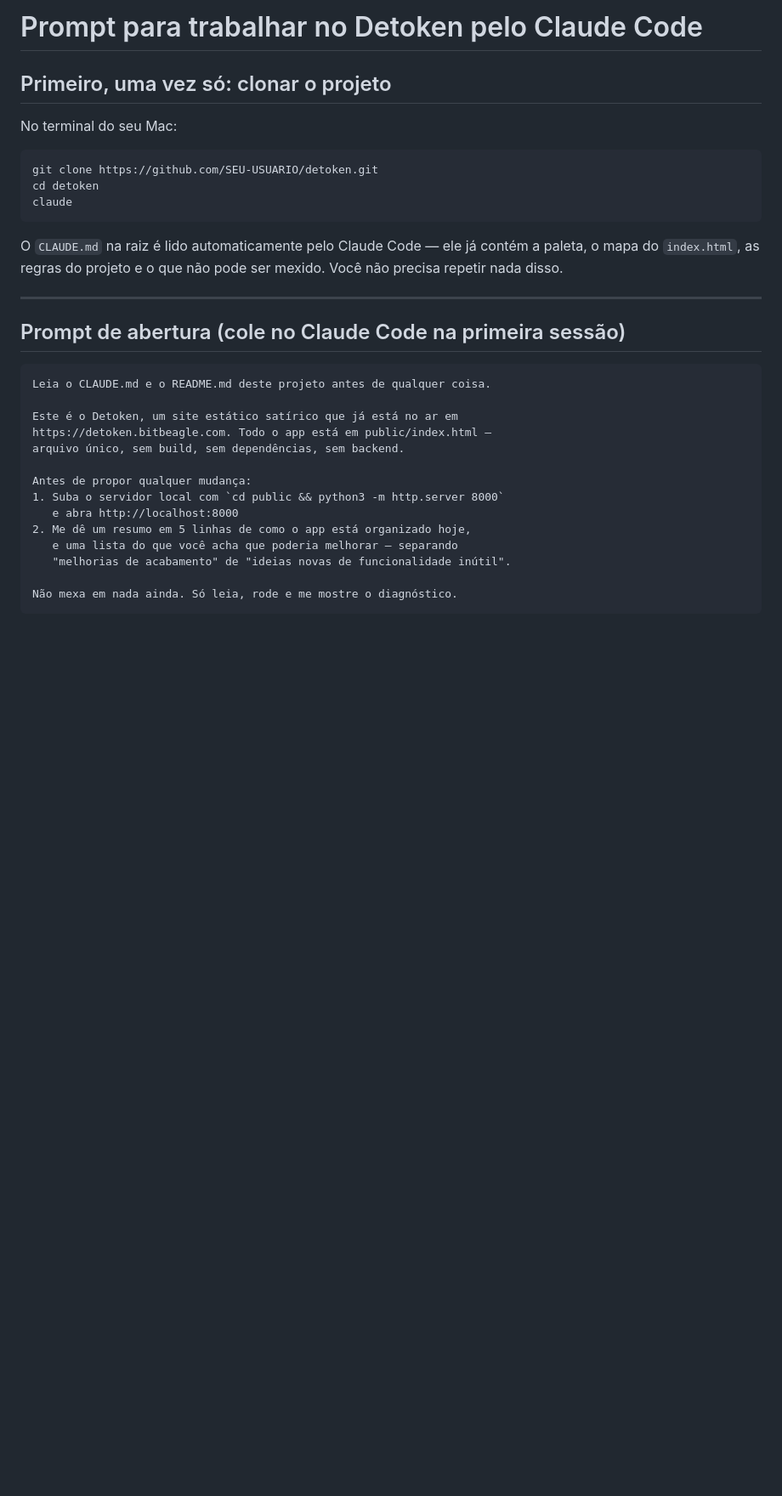
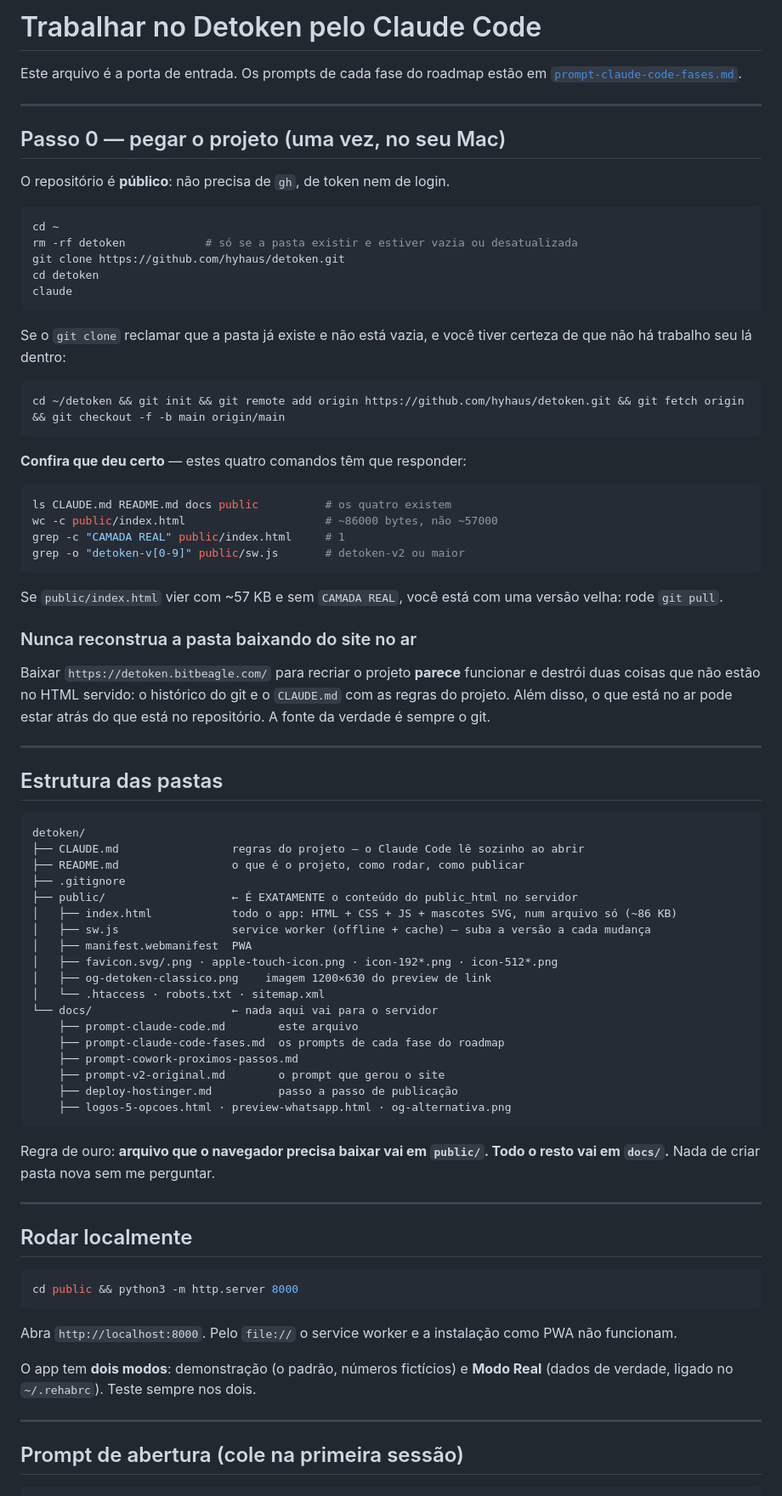
Before and after one commit to hyhaus/detoken, a Markdown page: docs/prompt-claude-code.md, the part around one of its changes. Shown at 85% size. Rendered like a GitHub page; blank space fills up the shorter version.

````diff
--- a/docs/prompt-claude-code.md
+++ b/docs/prompt-claude-code.md
@@ -1,33 +1,82 @@
-# Prompt para trabalhar no Detoken pelo Claude Code
+# Trabalhar no Detoken pelo Claude Code
 
-## Primeiro, uma vez só: clonar o projeto
+Este arquivo é a porta de entrada. Os prompts de cada fase do roadmap estão em [`prompt-claude-code-fases.md`](prompt-claude-code-fases.md).
 
-No terminal do seu Mac:
+---
+
+## Passo 0 — pegar o projeto (uma vez, no seu Mac)
+
+O repositório é **público**: não precisa de `gh`, de token nem de login.
 
 ```bash
-git clone https://github.com/SEU-USUARIO/detoken.git
+cd ~
+rm -rf detoken            # só se a pasta existir e estiver vazia ou desatualizada
+git clone https://github.com/hyhaus/detoken.git
 cd detoken
 claude
 ```
 
-O `CLAUDE.md` na raiz é lido automaticamente pelo Claude Code — ele já contém a paleta, o mapa do `index.html`, as regras do projeto e o que não pode ser mexido. Você não precisa repetir nada disso.
+Se o `git clone` reclamar que a pasta já existe e não está vazia, e você tiver certeza de que não há trabalho seu lá dentro:
+
+```bash
+cd ~/detoken && git init && git remote add origin https://github.com/hyhaus/detoken.git && git fetch origin && git checkout -f -b main origin/main
+```
+
+**Confira que deu certo** — estes quatro comandos têm que responder:
+
+```bash
+ls CLAUDE.md README.md docs public          # os quatro existem
+wc -c public/index.html                     # ~86000 bytes, não ~57000
+grep -c "CAMADA REAL" public/index.html     # 1
+grep -o "detoken-v[0-9]" public/sw.js       # detoken-v2 ou maior
+```
+
+Se `public/index.html` vier com ~57 KB e sem `CAMADA REAL`, você está com uma versão velha: rode `git pull`.
+
+### Nunca reconstrua a pasta baixando do site no ar
+
+Baixar `https://detoken.bitbeagle.com/` para recriar o projeto **parece** funcionar e destrói duas coisas que não estão no HTML servido: o histórico do git e o `CLAUDE.md` com as regras do projeto. Além disso, o que está no ar pode estar atrás do que está no repositório. A fonte da verdade é sempre o git.
 
 ---
 
-## Prompt de abertura (cole no Claude Code na primeira sessão)
+## Estrutura das pastas
 
 ```
-Leia o CLAUDE.md e o README.md deste projeto antes de qualquer coisa.
+detoken/
+├── CLAUDE.md                 regras do projeto — o Claude Code lê sozinho ao abrir
+├── README.md                 o que é o projeto, como rodar, como publicar
+├── .gitignore
+├── public/                   ← É EXATAMENTE o conteúdo do public_html no servidor
+│   ├── index.html            todo o app: HTML + CSS + JS + mascotes SVG, num arquivo só (~86 KB)
+│   ├── sw.js                 service worker (offline + cache) — suba a versão a cada mudança
+│   ├── manifest.webmanifest  PWA
+│   ├── favicon.svg/.png · apple-touch-icon.png · icon-192*.png · icon-512*.png
+│   ├── og-detoken-classico.png    imagem 1200×630 do preview de link
+│   └── .htaccess · robots.txt · sitemap.xml
+└── docs/                     ← nada aqui vai para o servidor
+    ├── prompt-claude-code.md        este arquivo
+    ├── prompt-claude-code-fases.md  os prompts de cada fase do roadmap
+    ├── prompt-cowork-proximos-passos.md
+    ├── prompt-v2-original.md        o prompt que gerou o site
+    ├── deploy-hostinger.md          passo a passo de publicação
+    ├── logos-5-opcoes.html · preview-whatsapp.html · og-alternativa.png
+```
 
-Este é o Detoken, um site estático satírico que já está no ar em
-https://detoken.bitbeagle.com. Todo o app está em public/index.html —
-arquivo único, sem build, sem dependências, sem backend.
+Regra de ouro: **arquivo que o navegador precisa baixar vai em `public/`. Todo o resto vai em `docs/`.** Nada de criar pasta nova sem me perguntar.
 
-Antes de propor qualquer mudança:
-1. Suba o servidor local com `cd public && python3 -m http.server 8000`
-   e abra http://localhost:8000
-2. Me dê um resumo em 5 linhas de como o app está organizado hoje,
-   e uma lista do que você acha que poderia melhorar — separando
-   "melhorias de acabamento" de "ideias novas de funcionalidade inútil".
+---
 
-Não mexa em nada ainda. Só leia, rode e me mostre o diagnóstico.
+## Rodar localmente
+
+```bash
+cd public && python3 -m http.server 8000
+```
+
+Abra `http://localhost:8000`. Pelo `file://` o service worker e a instalação como PWA não funcionam.
+
+O app tem **dois modos**: demonstração (o padrão, números fictícios) e **Modo Real** (dados de verdade, ligado no `~/.rehabrc`). Teste sempre nos dois.
+
+---
+
+## Prompt de abertura (cole na primeira sessão)
+
````
Also changed, not shown: other parts of docs/prompt-claude-code.md (+48 -38 lines).
